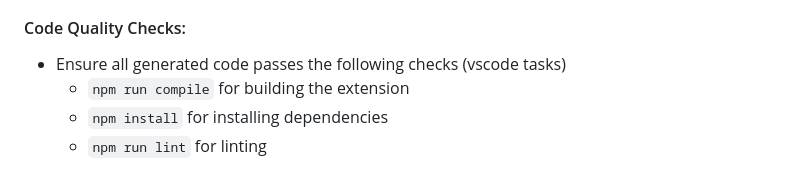
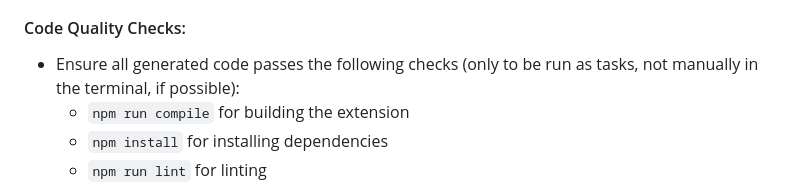
Before and after one commit to josephbergevin/codebook-md, a Markdown page: .github/copilot-instructions.md, the part around the change. Rendered like a GitHub page.

Commit message:
fix(copilot-instructions): clarify code quality checks execution method

```diff
--- a/.github/copilot-instructions.md
+++ b/.github/copilot-instructions.md
@@ -20,7 +20,7 @@ CodebookMD is a VS Code extension that brings Jupyter-like notebook functionalit
 
 #### Code Quality Checks:
 
-- Ensure all generated code passes the following checks (vscode tasks)
+- Ensure all generated code passes the following checks (only to be run as tasks, not manually in the terminal, if possible):
   - `npm run compile` for building the extension
   - `npm install` for installing dependencies
   - `npm run lint` for linting
```
